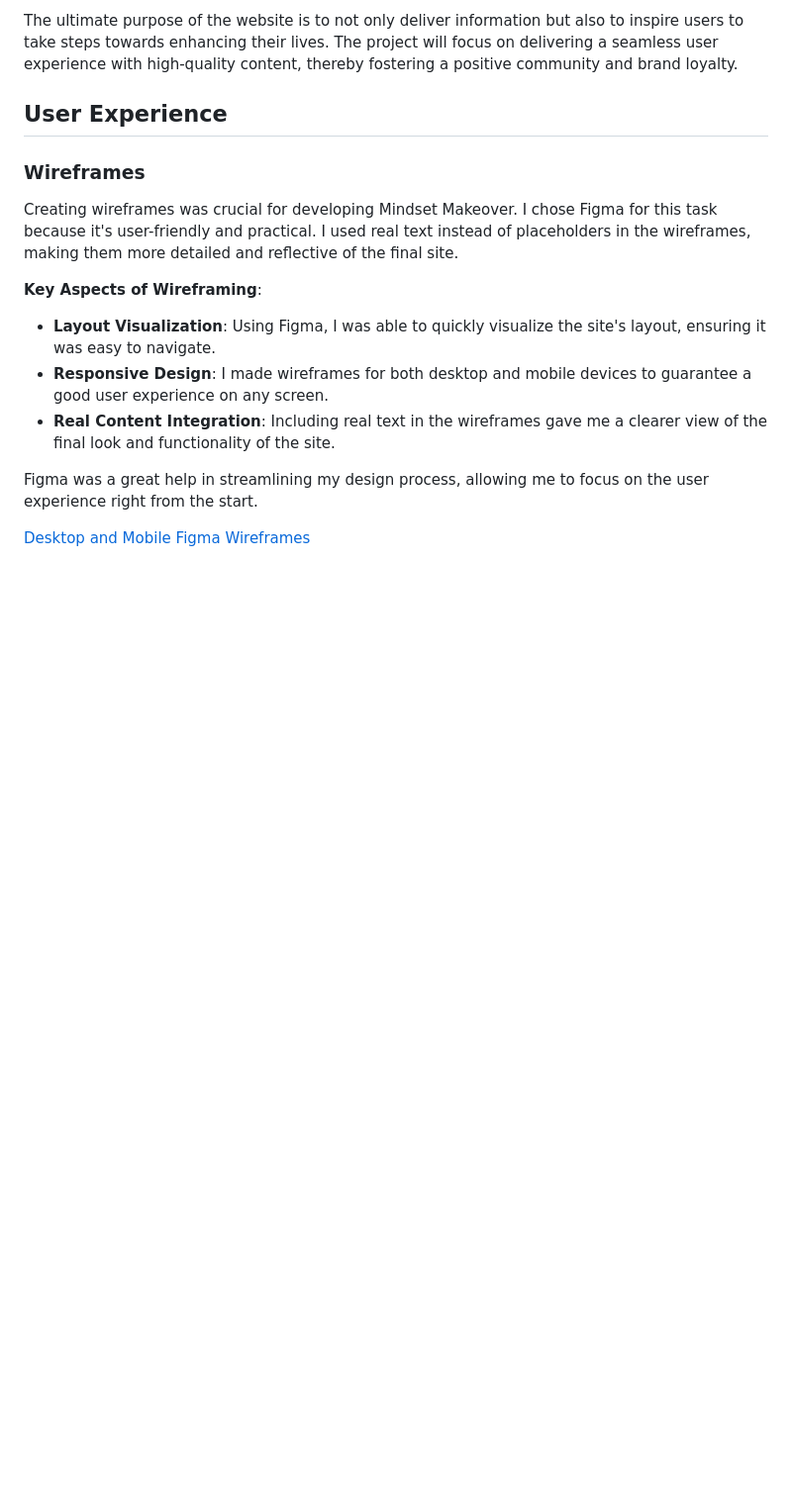
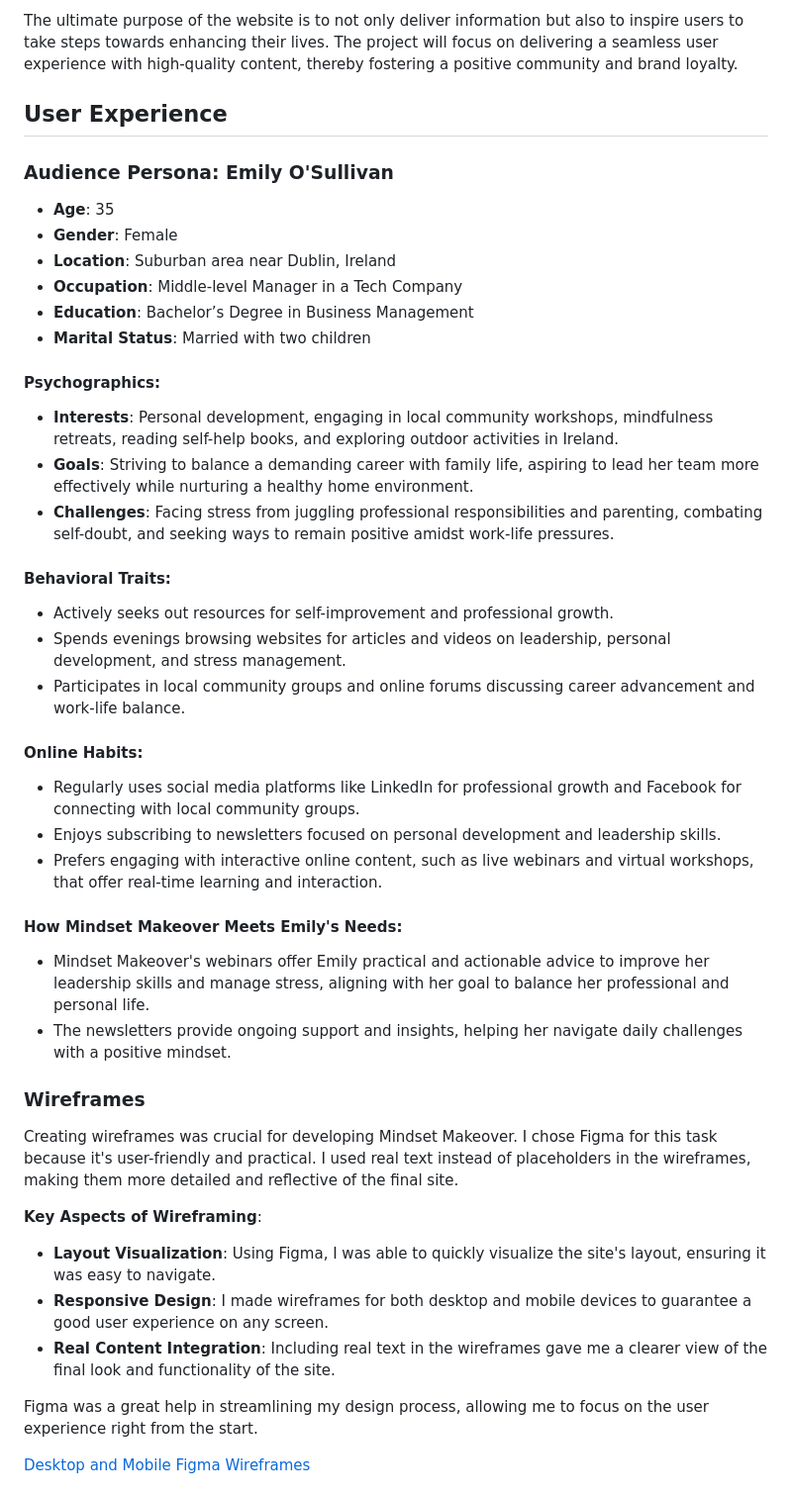
Before and after one commit to patrickhladun/ci-project-01, a Markdown page: README.md, the part around the change printed below. Shown: that part at 99% size. Rendered like a GitHub page; blank space fills up the shorter version.

Commit message:
docs: add audience persona

```diff
--- a/README.md
+++ b/README.md
@@ -32,9 +31,34 @@ In the future, I might add a blog, a podcast, and other elements to the website.
 The ultimate purpose of the website is to not only deliver information but also to inspire users to take steps towards enhancing their lives. The project will focus on delivering a seamless user experience with high-quality content, thereby fostering a positive community and brand loyalty.
 
 ## User Experience
+### Audience Persona: Emily O'Sullivan
+- **Age**: 35
+- **Gender**: Female
+- **Location**: Suburban area near Dublin, Ireland
+- **Occupation**: Middle-level Manager in a Tech Company
+- **Education**: Bachelor’s Degree in Business Management
+- **Marital Status**: Married with two children
+
+#### Psychographics:
+- **Interests**: Personal development, engaging in local community workshops, mindfulness retreats, reading self-help books, and exploring outdoor activities in Ireland.
+- **Goals**: Striving to balance a demanding career with family life, aspiring to lead her team more effectively while nurturing a healthy home environment.
+- **Challenges**: Facing stress from juggling professional responsibilities and parenting, combating self-doubt, and seeking ways to remain positive amidst work-life pressures.
+
+#### Behavioral Traits:
+- Actively seeks out resources for self-improvement and professional growth.
+- Spends evenings browsing websites for articles and videos on leadership, personal development, and stress management.
+- Participates in local community groups and online forums discussing career advancement and work-life balance.
+
+#### Online Habits:
+- Regularly uses social media platforms like LinkedIn for professional growth and Facebook for connecting with local community groups.
+- Enjoys subscribing to newsletters focused on personal development and leadership skills.
+- Prefers engaging with interactive online content, such as live webinars and virtual workshops, that offer real-time learning and interaction.
+
+#### How Mindset Makeover Meets Emily's Needs:
+- Mindset Makeover's webinars offer Emily practical and actionable advice to improve her leadership skills and manage stress, aligning with her goal to balance her professional and personal life.
+- The newsletters provide ongoing support and insights, helping her navigate daily challenges with a positive mindset.
 
 ### Wireframes
-
 Creating wireframes was crucial for developing Mindset Makeover. I chose Figma for this task because it's user-friendly and practical. I used real text instead of placeholders in the wireframes, making them more detailed and reflective of the final site.
 
 **Key Aspects of Wireframing**:
```
Also changed, not shown: other parts of README.md (+4 -5 lines).
